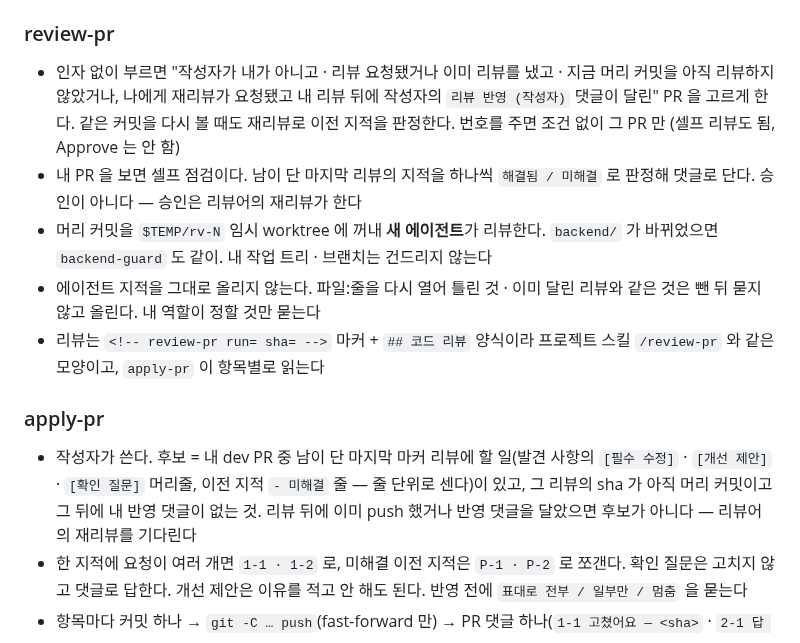
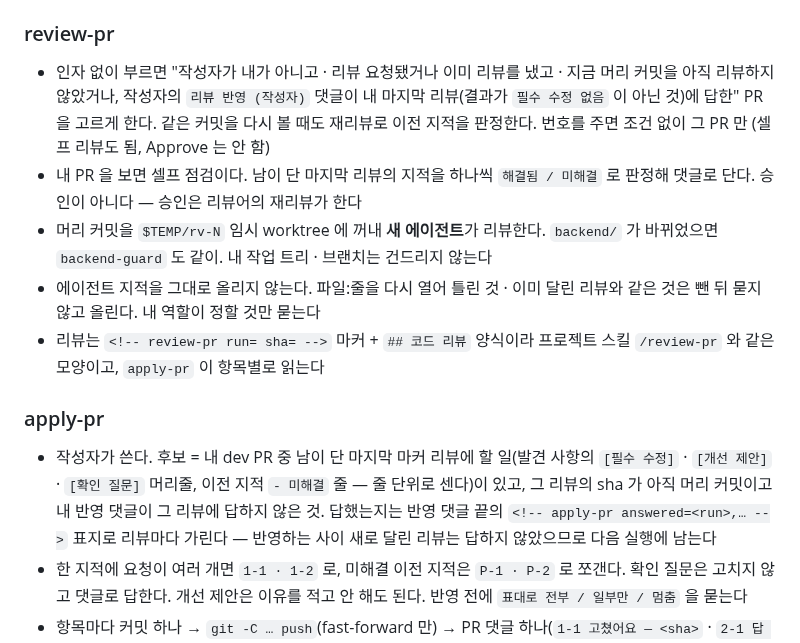
Before and after one commit to gachijoopging/gachijoopging, a Markdown page: plugins/gachi/README.md, the part around the change. Rendered like a GitHub page.

Commit message:
fix(plugins): 리뷰 반영 — 반영 댓글 표지를 리뷰 run 으로 · 번호 지정 경로 복구 · 안 함 예외는 확인 질문 없을 때만 (GAC-186)

```diff
--- a/plugins/gachi/README.md
+++ b/plugins/gachi/README.md
@@ -65,7 +65,7 @@ claude plugin list        # gachi@gachi · Scope: project · enabled 가 보여
 
 ### review-pr
 
-- 인자 없이 부르면 "작성자가 내가 아니고 · 리뷰 요청됐거나 이미 리뷰를 냈고 · 지금 머리 커밋을 아직 리뷰하지 않았거나, 나에게 재리뷰가 요청됐고 내 리뷰 뒤에 작성자의 `리뷰 반영 (작성자)` 댓글이 달린" PR 을 고르게 한다. 같은 커밋을 다시 볼 때도 재리뷰로 이전 지적을 판정한다. 번호를 주면 조건 없이 그 PR 만 (셀프 리뷰도 됨, Approve 는 안 함)
+- 인자 없이 부르면 "작성자가 내가 아니고 · 리뷰 요청됐거나 이미 리뷰를 냈고 · 지금 머리 커밋을 아직 리뷰하지 않았거나, 작성자의 `리뷰 반영 (작성자)` 댓글이 내 마지막 리뷰(결과가 `필수 수정 없음` 이 아닌 것)에 답한" PR 을 고르게 한다. 같은 커밋을 다시 볼 때도 재리뷰로 이전 지적을 판정한다. 번호를 주면 조건 없이 그 PR 만 (셀프 리뷰도 됨, Approve 는 안 함)
 - 내 PR 을 보면 셀프 점검이다. 남이 단 마지막 리뷰의 지적을 하나씩 `해결됨 / 미해결` 로 판정해 댓글로 단다. 승인이 아니다 — 승인은 리뷰어의 재리뷰가 한다
 - 머리 커밋을 `$TEMP/rv-N` 임시 worktree 에 꺼내 **새 에이전트**가 리뷰한다. `backend/` 가 바뀌었으면 `backend-guard` 도 같이. 내 작업 트리 · 브랜치는 건드리지 않는다
 - 에이전트 지적을 그대로 올리지 않는다. 파일:줄을 다시 열어 틀린 것 · 이미 달린 리뷰와 같은 것은 뺀 뒤 묻지 않고 올린다. 내 역할이 정할 것만 묻는다
@@ -73,7 +73,7 @@ claude plugin list        # gachi@gachi · Scope: project · enabled 가 보여
 
 ### apply-pr
 
-- 작성자가 쓴다. 후보 = 내 dev PR 중 남이 단 마지막 마커 리뷰에 할 일(발견 사항의 `[필수 수정]` · `[개선 제안]` · `[확인 질문]` 머리줄, 이전 지적 `- 미해결` 줄 — 줄 단위로 센다)이 있고, 그 리뷰의 sha 가 아직 머리 커밋이고 그 뒤에 내 반영 댓글이 없는 것. 리뷰 뒤에 이미 push 했거나 반영 댓글을 달았으면 후보가 아니다 — 리뷰어의 재리뷰를 기다린다
+- 작성자가 쓴다. 후보 = 내 dev PR 중 남이 단 마지막 마커 리뷰에 할 일(발견 사항의 `[필수 수정]` · `[개선 제안]` · `[확인 질문]` 머리줄, 이전 지적 `- 미해결` 줄 — 줄 단위로 센다)이 있고, 그 리뷰의 sha 가 아직 머리 커밋이고 내 반영 댓글이 그 리뷰에 답하지 않은 것. 답했는지는 반영 댓글 끝의 `<!-- apply-pr answered=<run>,… -->` 표지로 리뷰마다 가린다 — 반영하는 사이 새로 달린 리뷰는 답하지 않았으므로 다음 실행에 남는다
 - 한 지적에 요청이 여러 개면 `1-1 · 1-2` 로, 미해결 이전 지적은 `P-1 · P-2` 로 쪼갠다. 확인 질문은 고치지 않고 댓글로 답한다. 개선 제안은 이유를 적고 안 해도 된다. 반영 전에 `표대로 전부 / 일부만 / 멈춤` 을 묻는다
 - 항목마다 커밋 하나 → `git -C … push`(fast-forward 만) → PR 댓글 하나(`1-1 고쳤어요 — <sha>` · `2-1 답 — …`) → `review-pr` 로 셀프 점검 한 번. `필수 수정 없음` 이면 `gh pr edit --add-reviewer` 로 원래 리뷰어에게 재리뷰를 요청하고, `확인 필요` · `수정 필요` 면 멈춘다(사용자가 승인한 필수 수정 `안 함` 만 남은 `수정 필요` 는 재리뷰 요청). 반영 커밋이 없으면(답만) push · 셀프 점검 없이 댓글을 달고, 리뷰 결과가 `필수 수정 없음` 이 아니었던 리뷰어에게만 재리뷰를 요청한다
 - `ship-issue` 의 `.claude/worktrees/gac-N` 은 건드리지 않고 임시 worktree 에서 고친다. 끝나면 그 로컬을 `git -C <경로> fetch origin <브랜치> && git -C <경로> merge --ff-only origin/<브랜치>` 로 맞춘다 (`pull` 은 upstream 이 `origin/dev` 일 수 있어 쓰지 않는다)
```
Also changed, not shown: 2 other files.
